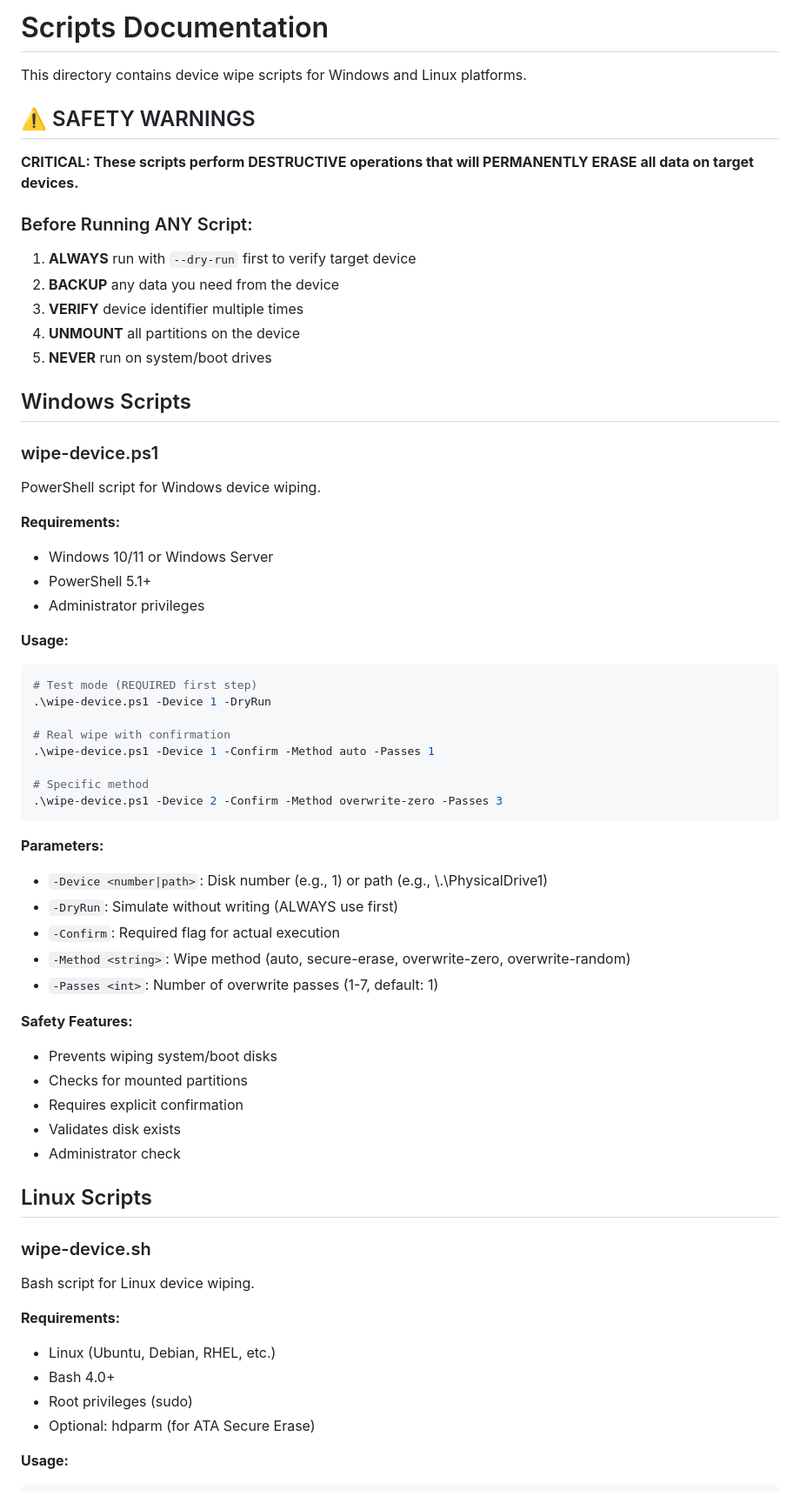
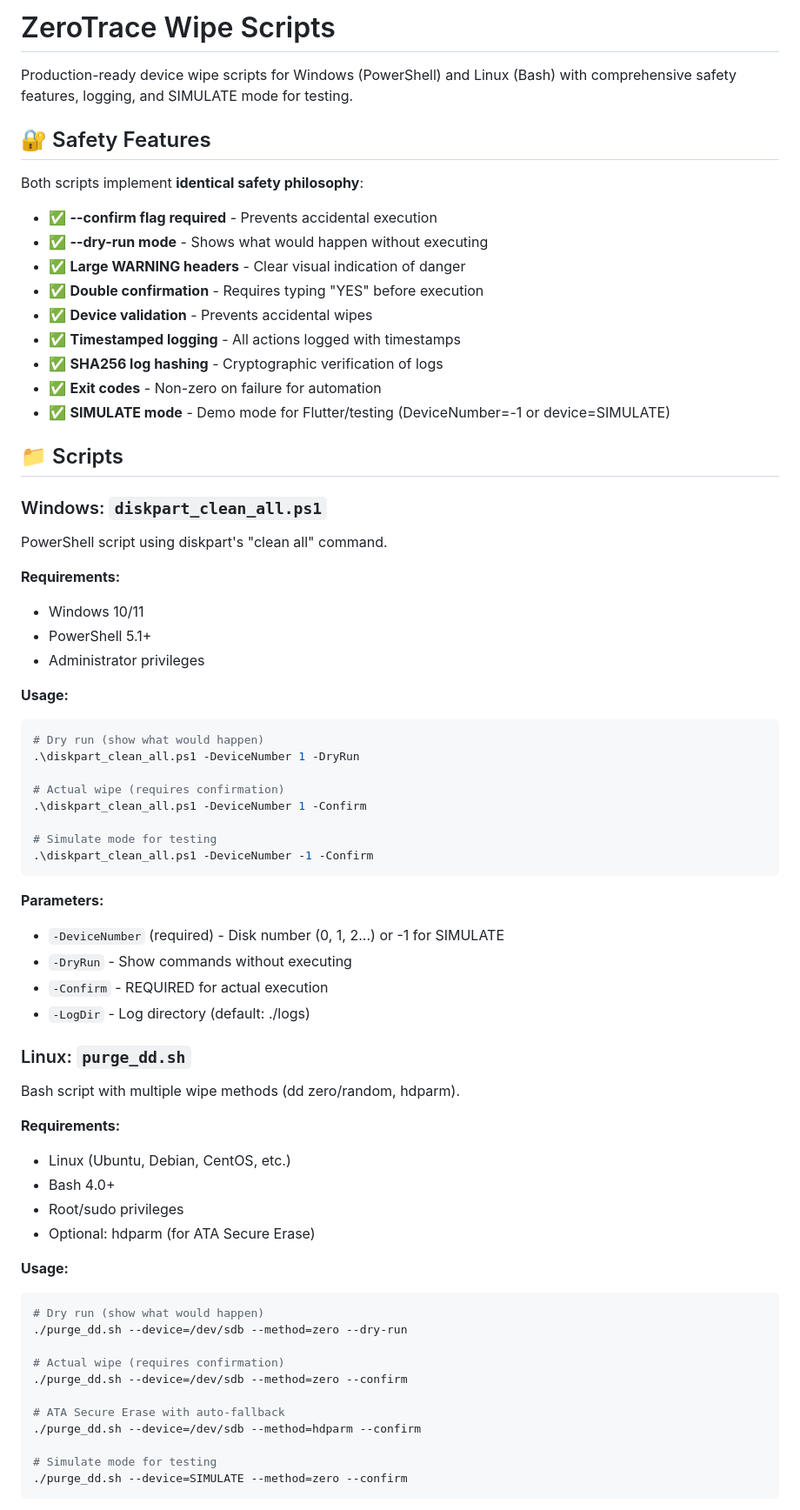
Before and after one commit to PiyushAgarwal-16/Mavericks_Technocrats_Hackathon_2025, a Markdown page: scripts/README.md, the part around one of its changes. Shown at 87% size. GitHub-like rendering.

Commit message:
docs(scripts): add comprehensive documentation for wipe scripts

````diff
--- a/scripts/README.md
+++ b/scripts/README.md
@@ -1,67 +1,70 @@
-# Scripts Documentation
+# ZeroTrace Wipe Scripts
 
-This directory contains device wipe scripts for Windows and Linux platforms.
+Production-ready device wipe scripts for Windows (PowerShell) and Linux (Bash) with comprehensive safety features, logging, and SIMULATE mode for testing.
 
-## ⚠️ SAFETY WARNINGS
+## 🔐 Safety Features
 
-**CRITICAL: These scripts perform DESTRUCTIVE operations that will PERMANENTLY ERASE all data on target devices.**
+Both scripts implement **identical safety philosophy**:
 
-### Before Running ANY Script:
+- ✅ **--confirm flag required** - Prevents accidental execution
+- ✅ **--dry-run mode** - Shows what would happen without executing
+- ✅ **Large WARNING headers** - Clear visual indication of danger
+- ✅ **Double confirmation** - Requires typing "YES" before execution
+- ✅ **Device validation** - Prevents accidental wipes
+- ✅ **Timestamped logging** - All actions logged with timestamps
+- ✅ **SHA256 log hashing** - Cryptographic verification of logs
+- ✅ **Exit codes** - Non-zero on failure for automation
+- ✅ **SIMULATE mode** - Demo mode for Flutter/testing (DeviceNumber=-1 or device=SIMULATE)
 
-1. **ALWAYS** run with `--dry-run` first to verify target device
-2. **BACKUP** any data you need from the device
-3. **VERIFY** device identifier multiple times
-4. **UNMOUNT** all partitions on the device
-5. **NEVER** run on system/boot drives
+## 📁 Scripts
 
-## Windows Scripts
-
-### wipe-device.ps1
-
-PowerShell script for Windows device wiping.
+### Windows: `diskpart_clean_all.ps1`
+PowerShell script using diskpart's "clean all" command.
 
 **Requirements:**
-- Windows 10/11 or Windows Server
+- Windows 10/11
 - PowerShell 5.1+
 - Administrator privileges
 
 **Usage:**
+```powershell
+# Dry run (show what would happen)
+.\diskpart_clean_all.ps1 -DeviceNumber 1 -DryRun
 
-```powershell
-# Test mode (REQUIRED first step)
-.\wipe-device.ps1 -Device 1 -DryRun
+# Actual wipe (requires confirmation)
+.\diskpart_clean_all.ps1 -DeviceNumber 1 -Confirm
 
-# Real wipe with confirmation
-.\wipe-device.ps1 -Device 1 -Confirm -Method auto -Passes 1
-
-# Specific method
-.\wipe-device.ps1 -Device 2 -Confirm -Method overwrite-zero -Passes 3
+# Simulate mode for testing
+.\diskpart_clean_all.ps1 -DeviceNumber -1 -Confirm
 ```
 
 **Parameters:**
-- `-Device <number|path>`: Disk number (e.g., 1) or path (e.g., \\.\PhysicalDrive1)
-- `-DryRun`: Simulate without writing (ALWAYS use first)
-- `-Confirm`: Required flag for actual execution
-- `-Method <string>`: Wipe method (auto, secure-erase, overwrite-zero, overwrite-random)
-- `-Passes <int>`: Number of overwrite passes (1-7, default: 1)
+- `-DeviceNumber` (required) - Disk number (0, 1, 2...) or -1 for SIMULATE
+- `-DryRun` - Show commands without executing
+- `-Confirm` - REQUIRED for actual execution
+- `-LogDir` - Log directory (default: ./logs)
 
-**Safety Features:**
-- Prevents wiping system/boot disks
-- Checks for mounted partitions
-- Requires explicit confirmation
-- Validates disk exists
-- Administrator check
-
-## Linux Scripts
-
-### wipe-device.sh
-
-Bash script for Linux device wiping.
+### Linux: `purge_dd.sh`
+Bash script with multiple wipe methods (dd zero/random, hdparm).
 
 **Requirements:**
-- Linux (Ubuntu, Debian, RHEL, etc.)
+- Linux (Ubuntu, Debian, CentOS, etc.)
 - Bash 4.0+
-- Root privileges (sudo)
+- Root/sudo privileges
 - Optional: hdparm (for ATA Secure Erase)
 
 **Usage:**
+```bash
+# Dry run (show what would happen)
+./purge_dd.sh --device=/dev/sdb --method=zero --dry-run
+
+# Actual wipe (requires confirmation)
+./purge_dd.sh --device=/dev/sdb --method=zero --confirm
+
+# ATA Secure Erase with auto-fallback
+./purge_dd.sh --device=/dev/sdb --method=hdparm --confirm
+
+# Simulate mode for testing
+./purge_dd.sh --device=SIMULATE --method=zero --confirm
+```
+
````
Also changed, not shown: other parts of scripts/README.md (+164 -127 lines).
